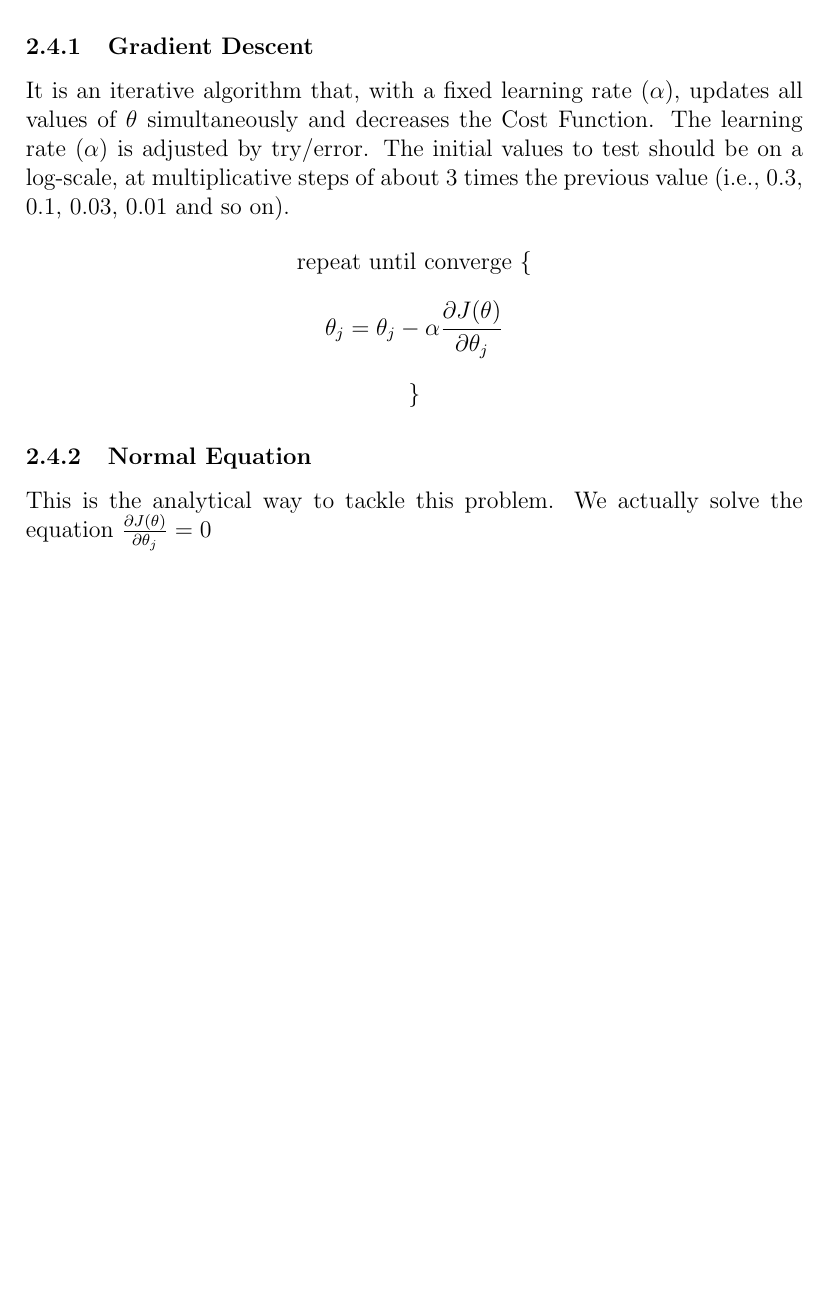
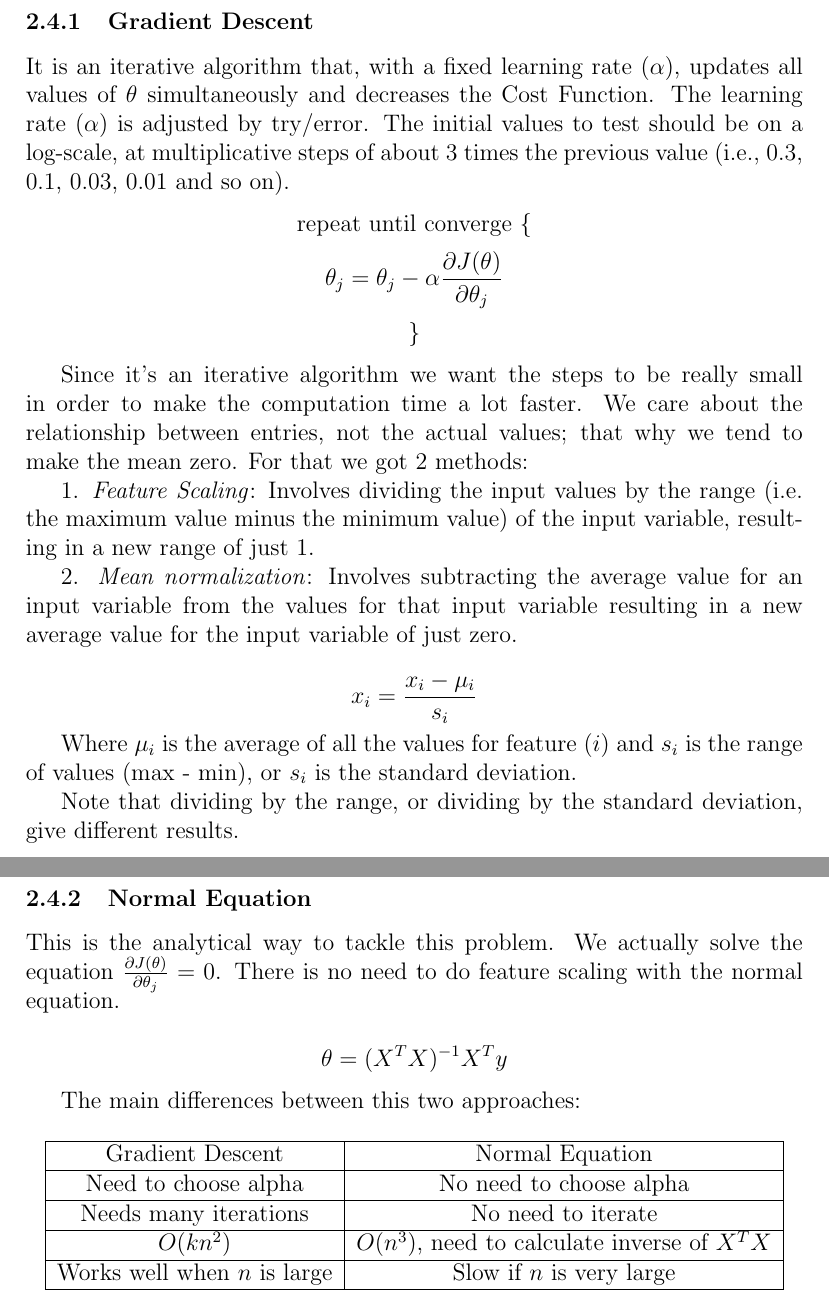
Before and after one commit to giwiro/machine-learning, a LaTeX document (standford-course/summary/main.tex, which reads standford-course/summary/sections/linear-regression.tex): part of page 4 of 4 before the commit and two parts of pages 4 and 5 of 5 after it, the two joined at a grey line, cut so that both start at the same text, the shorter picture padded with empty space. Compiled offline with pdfLaTeX.

Commit message:
linear regression finished

```diff
--- a/standford-course/summary/sections/linear-regression.tex
+++ b/standford-course/summary/sections/linear-regression.tex
@@ -119,5 +119,40 @@ repeat until converge \{
 \}
 \end{center}
 
+Since it's an iterative algorithm we want the steps to be really small in order to make the computation time a lot faster. We care about the relationship between entries, not the actual values; that why we tend to make the mean zero. For that we got 2 methods:
+
+1. \textit{Feature Scaling}: Involves dividing the input values by the range (i.e. the maximum value minus the minimum value) of the input variable, resulting in a new range of just 1.
+
+2. \textit{Mean normalization}: Involves subtracting the average value for an input variable from the values for that input variable resulting in a new average value for the input variable of just zero.
+
+$$x_i = \frac{x_i - \mu_i}{s_i}$$
+
+Where $\mu_i$ is the average of all the values for feature $(i)$ and $s_i$ is the range of values (max - min), or $s_i$ is the standard deviation.
+
+Note that dividing by the range, or dividing by the standard deviation, give different results.
+
 \subsubsection{Normal Equation}
-This is the analytical way to tackle this problem. We actually solve the equation $\frac{\partial{J(\theta)}}{\partial{\theta_{j}}} = 0$
+This is the analytical way to tackle this problem. We actually solve the equation $\frac{\partial{J(\theta)}}{\partial{\theta_{j}}} = 0$. There is no need to do feature scaling with the normal equation.
+
+$$\theta = (X^TX)^{-1}X^Ty$$
+
+
+The main differences between this two approaches:
+
+
+
+\begin{center}
+\begin{tabular}{ |c|c| }
+\hline
+Gradient Descent & Normal Equation \\
+\hline
+Need to choose alpha & No need to choose alpha \\
+\hline
+Needs many iterations & No need to iterate \\
+\hline
+$O(kn^2)$ & $O(n^3)$, need to calculate inverse of $X^TX$ \\
+\hline
+Works well when $n$ is large & Slow if $n$ is very large \\
+\hline
+\end{tabular}
+\end{center}
```
Also changed, not shown: standford-course/summary/main.pdf.
